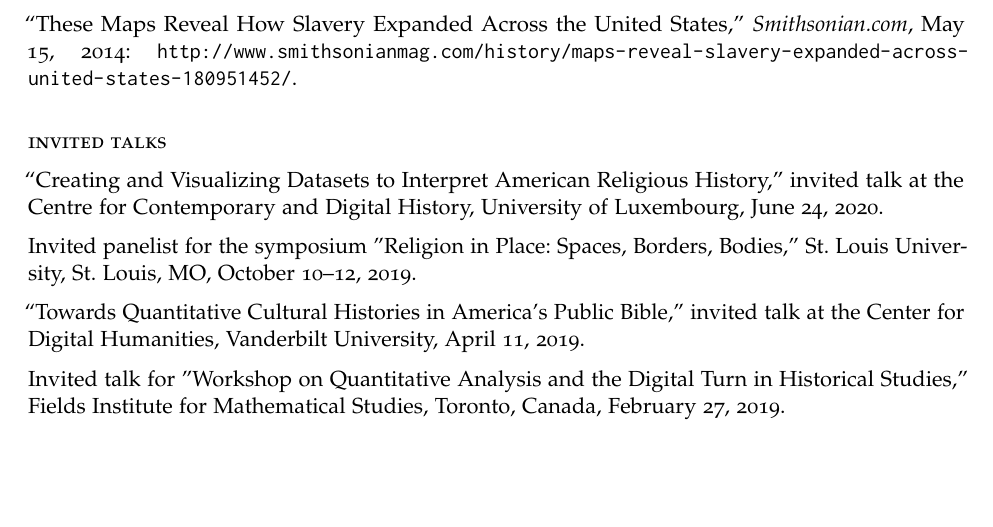
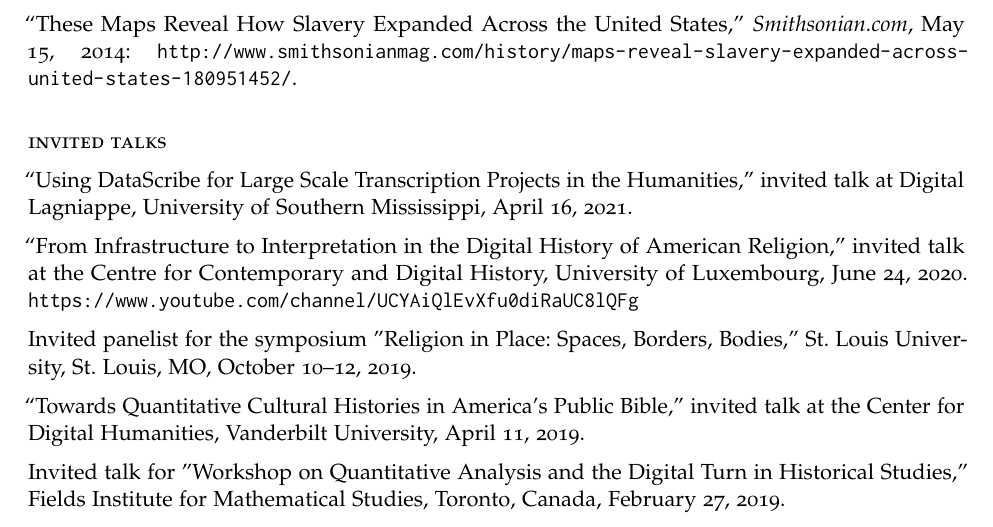
Before and after one commit to lmullen/CV, a LaTeX CV (Mullen-cv.tex): part of page 5 of 10, cut so that both start at the same text, the shorter picture padded with empty space. Compiled offline with pdfLaTeX.

Commit message:
USM talk

```diff
--- a/Mullen-cv.tex
+++ b/Mullen-cv.tex
@@ -330,10 +329,9 @@ radio, July 8, 2016:
 
 \subsection{invited talks}\label{invited-talks}
 
-% Digital Lagniappe
+``Using DataScribe for Large Scale Transcription Projects in the Humanities,'' invited talk at Digital Lagniappe, University of Southern Mississippi, April 16, 2021.
 
-``Creating and Visualizing Datasets to Interpret American Religious History,''
-invited talk at the  Centre for Contemporary and Digital History, University of Luxembourg, June 24, 2020.
+``From Infrastructure to Interpretation in the Digital History of American Religion,'' invited talk at the Centre for Contemporary and Digital History, University of Luxembourg, June 24, 2020. \url{https://www.youtube.com/channel/UCYAiQlEvXfu0diRaUC8lQFg}
 
 Invited panelist for the symposium "Religion in Place: Spaces, Borders, Bodies," St. Louis University, St. Louis, MO, October 10--12, 2019.
 
```
Also changed, not shown: Mullen-cv.tex (1 more changed lines).
